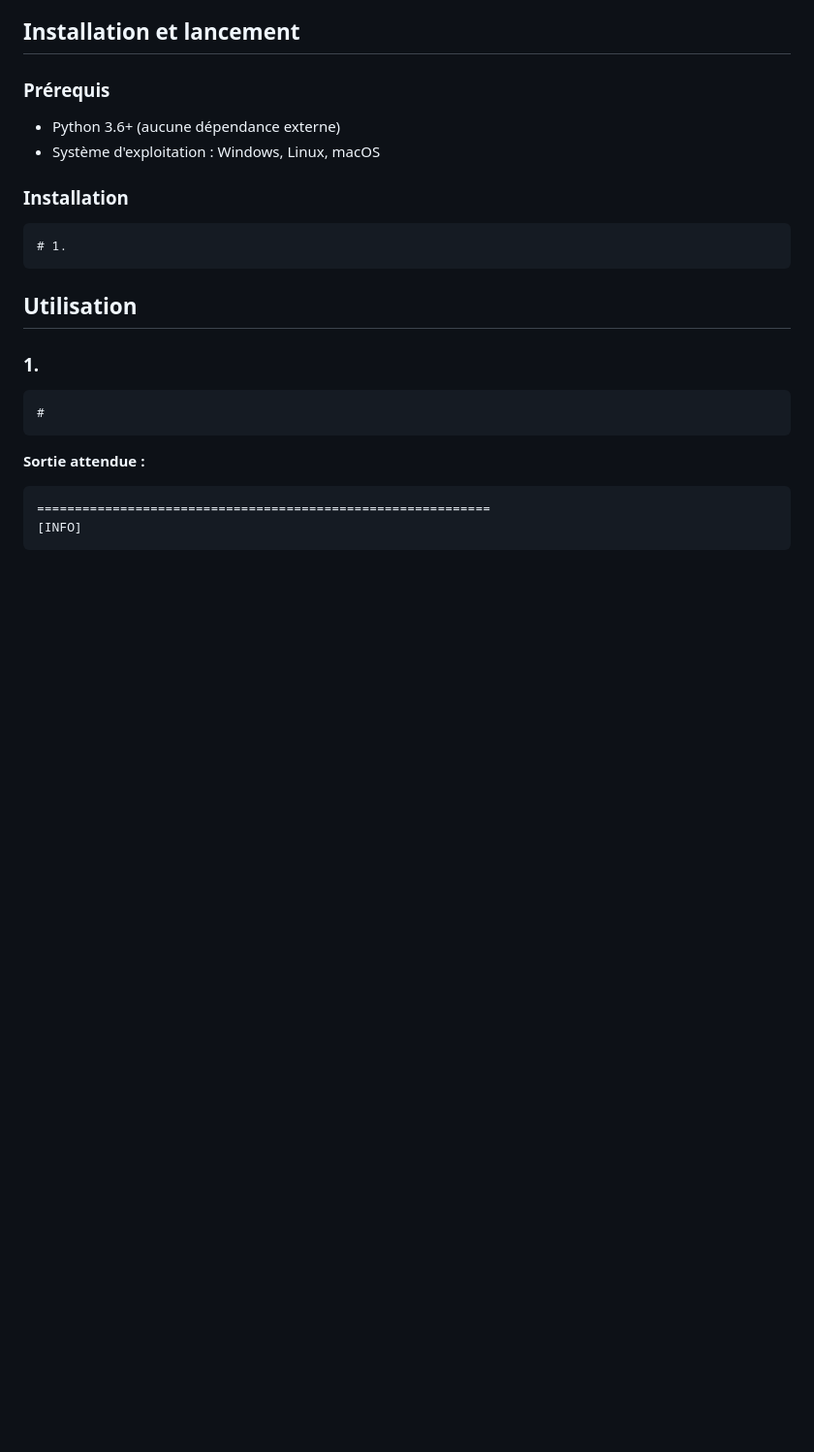
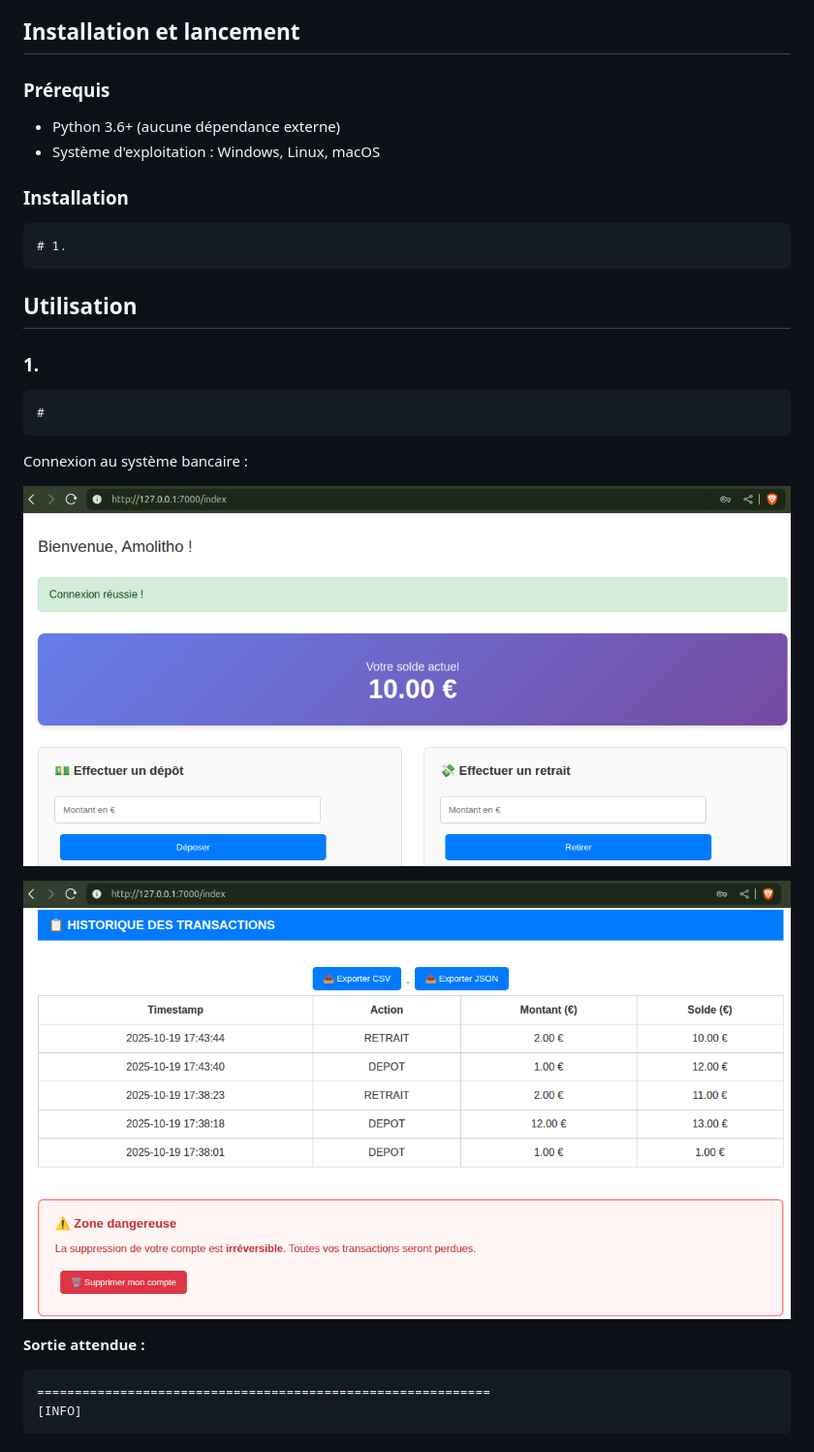
Before and after one commit to Bamolitho/containerized-banking-system, a Markdown page: README.md, the part around the change printed below. Shown: that part at 97% size. GitHub-like rendering; pictures changed too: Images/compte_1.png (added), Images/compte_2.png (added); blank space fills up the shorter version.

````diff
--- a/README.md
+++ b/README.md
@@ -65,7 +40,13 @@ containerized-banking-system/
 #
 ```
 
+Connexion au système bancaire :
 
+![Interface de bienvenue](./Images/compte_1.png)
+
+
+
+![Historique des transactions et suppression compte](./Images/compte_2.png)
 
 **Sortie attendue :**
 
````
Also changed, not shown: other parts of README.md (+184 -83 lines), structure_repertoire_diagramme_classes.md (added, +87 -0 lines), Images/image_on_docker_hub.png (added), 7 other files.
